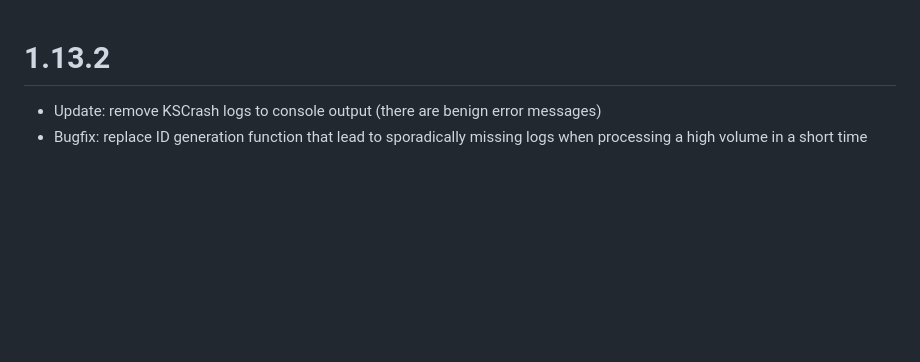
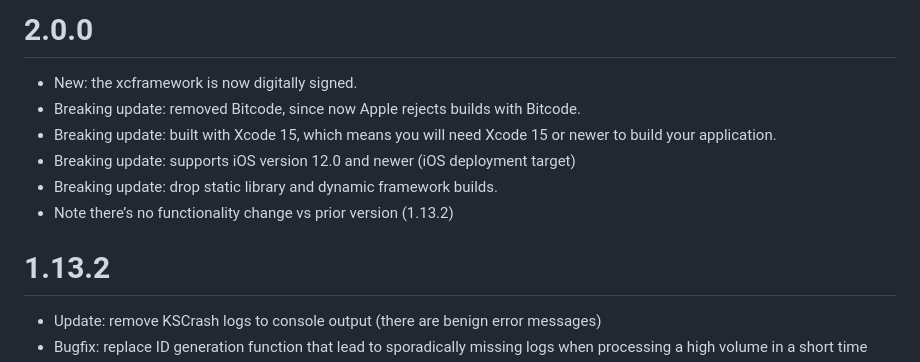
Before and after one commit to bugfender/BugfenderSDK-iOS, a Markdown page: CHANGELOG.md, the part around the change. Drawn GitHub-style; blank space fills up the shorter version.

Commit message:
changelog for 2.0.0

```diff
--- a/CHANGELOG.md
+++ b/CHANGELOG.md
@@ -1,3 +1,11 @@
+# 2.0.0
+ - New: the xcframework is now digitally signed.
+ - Breaking update: removed Bitcode, since now Apple rejects builds with Bitcode.
+ - Breaking update: built with Xcode 15, which means you will need Xcode 15 or newer to build your application.
+ - Breaking update: supports iOS version 12.0 and newer (iOS deployment target)
+ - Breaking update: drop static library and dynamic framework builds.
+ - Note there’s no functionality change vs prior version (1.13.2)
+
 # 1.13.2
 - Update: remove KSCrash logs to console output (there are benign error messages)
 - Bugfix: replace ID generation function that lead to sporadically missing logs when processing a high volume in a short time
```
